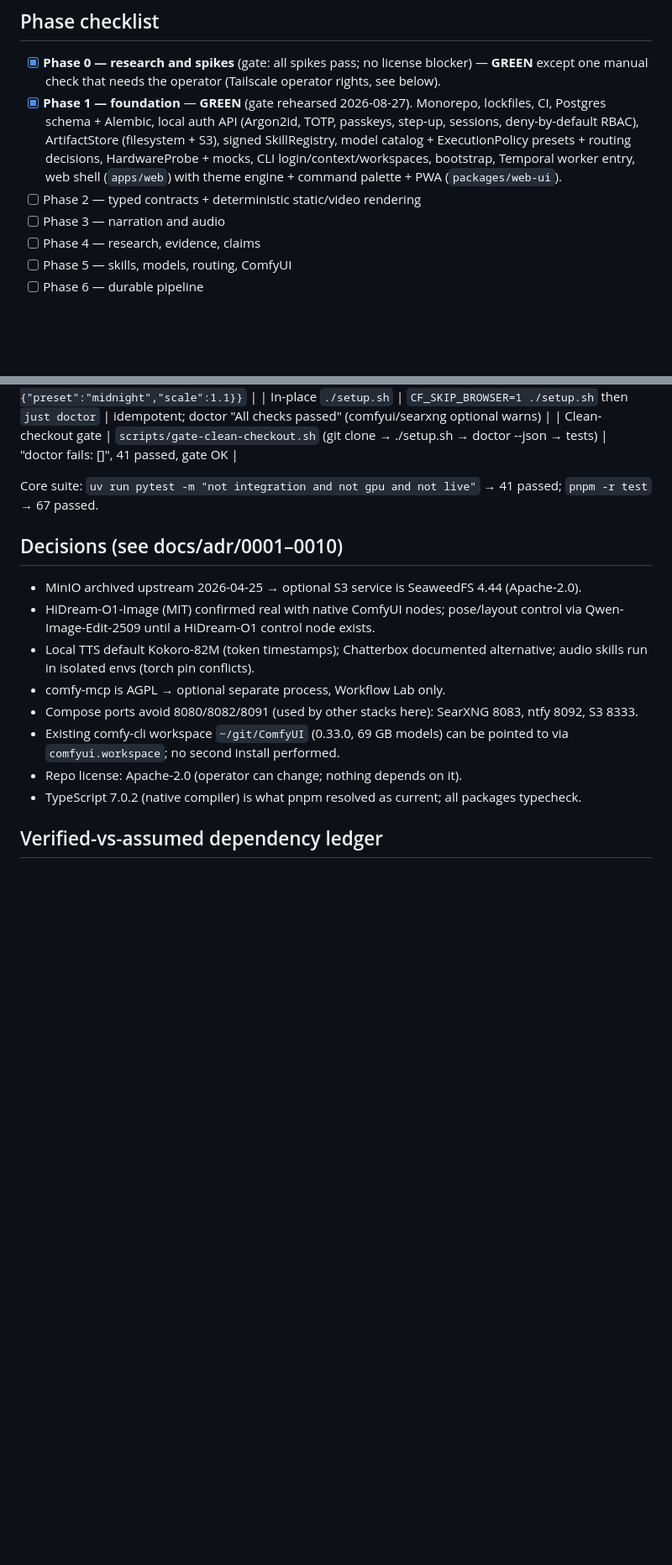
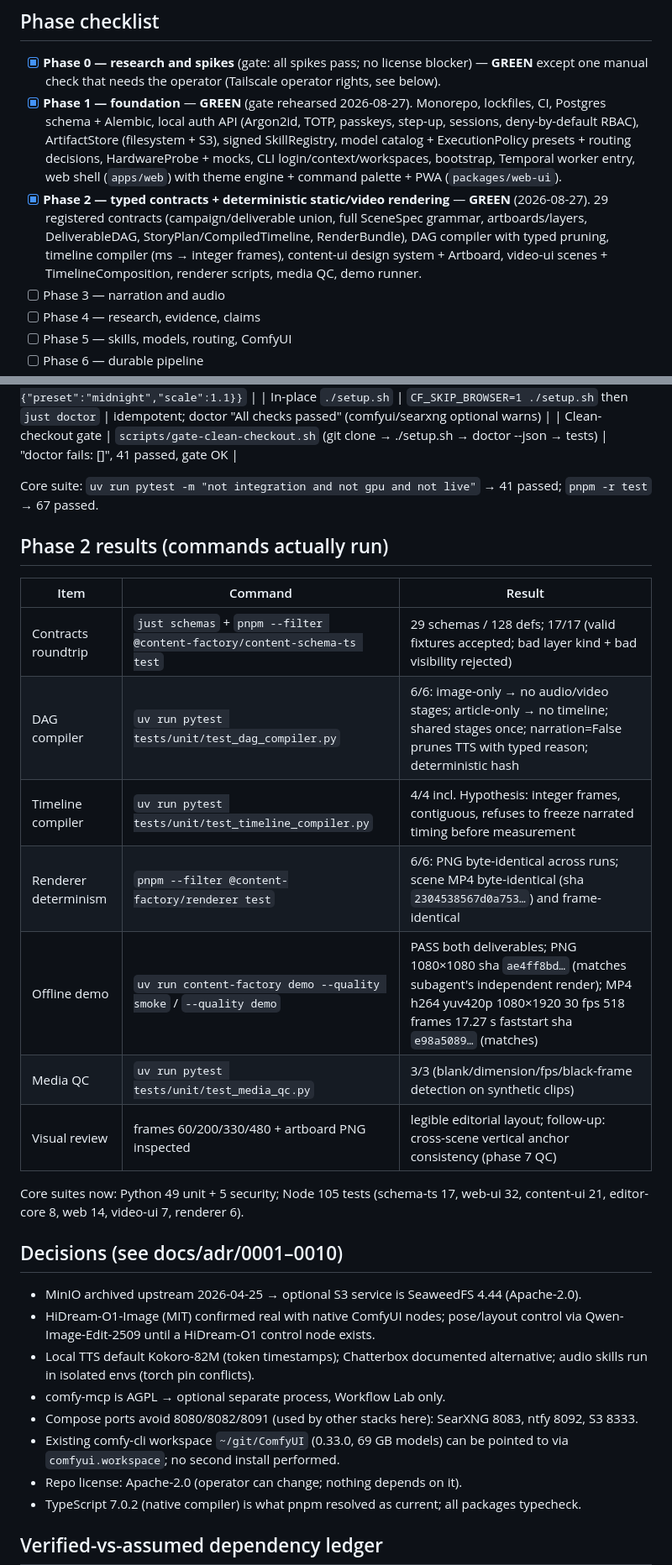
Before and after one commit to JohanClausenLind/auto_content, a Markdown page: STATUS.md, 2 parts joined by grey strips. Shown at 84% size. Rendered like a GitHub page; blank space fills up the shorter version.

```diff
--- a/STATUS.md
+++ b/STATUS.md
@@ -12,7 +12,11 @@ RTX 3090 24 GB, driver 595.84, Docker 29.7.2, FFmpeg 6.1.1, Python 3.12.3, Node
       SkillRegistry, model catalog + ExecutionPolicy presets + routing decisions, HardwareProbe +
       mocks, CLI login/context/workspaces, bootstrap, Temporal worker entry, web shell
       (`apps/web`) with theme engine + command palette + PWA (`packages/web-ui`).
-- [ ] Phase 2 — typed contracts + deterministic static/video rendering
+- [x] **Phase 2 — typed contracts + deterministic static/video rendering** — **GREEN** (2026-08-27).
+      29 registered contracts (campaign/deliverable union, full SceneSpec grammar, artboards/layers,
+      DeliverableDAG, StoryPlan/CompiledTimeline, RenderBundle), DAG compiler with typed pruning,
+      timeline compiler (ms → integer frames), content-ui design system + Artboard, video-ui scenes
+      + TimelineComposition, renderer scripts, media QC, demo runner.
 - [ ] Phase 3 — narration and audio
 - [ ] Phase 4 — research, evidence, claims
 - [ ] Phase 5 — skills, models, routing, ComfyUI
@@ -58,6 +62,19 @@ RTX 3090 24 GB, driver 595.84, Docker 29.7.2, FFmpeg 6.1.1, Python 3.12.3, Node
 
 Core suite: `uv run pytest -m "not integration and not gpu and not live"` → 41 passed; `pnpm -r test` → 67 passed.
 
+## Phase 2 results (commands actually run)
+| Item | Command | Result |
+|---|---|---|
+| Contracts roundtrip | `just schemas` + `pnpm --filter @content-factory/content-schema-ts test` | 29 schemas / 128 defs; 17/17 (valid fixtures accepted; bad layer kind + bad visibility rejected) |
+| DAG compiler | `uv run pytest tests/unit/test_dag_compiler.py` | 6/6: image-only → no audio/video stages; article-only → no timeline; shared stages once; narration=False prunes TTS with typed reason; deterministic hash |
+| Timeline compiler | `uv run pytest tests/unit/test_timeline_compiler.py` | 4/4 incl. Hypothesis: integer frames, contiguous, refuses to freeze narrated timing before measurement |
+| Renderer determinism | `pnpm --filter @content-factory/renderer test` | 6/6: PNG byte-identical across runs; scene MP4 byte-identical (sha `2304538567d0a753…`) and frame-identical |
+| Offline demo | `uv run content-factory demo --quality smoke` / `--quality demo` | PASS both deliverables; PNG 1080×1080 sha `ae4ff8bd…` (matches subagent's independent render); MP4 h264 yuv420p 1080×1920 30 fps 518 frames 17.27 s faststart sha `e98a5089…` (matches) |
+| Media QC | `uv run pytest tests/unit/test_media_qc.py` | 3/3 (blank/dimension/fps/black-frame detection on synthetic clips) |
+| Visual review | frames 60/200/330/480 + artboard PNG inspected | legible editorial layout; follow-up: cross-scene vertical anchor consistency (phase 7 QC) |
+
+Core suites now: Python 49 unit + 5 security; Node 105 tests (schema-ts 17, web-ui 32, content-ui 21, editor-core 8, web 14, video-ui 7, renderer 6).
+
 ## Decisions (see docs/adr/0001–0010)
 - MinIO archived upstream 2026-04-25 → optional S3 service is SeaweedFS 4.44 (Apache-2.0).
 - HiDream-O1-Image (MIT) confirmed real with native ComfyUI nodes; pose/layout control via
```
Also changed, not shown: README.md (+7 -3 lines).
